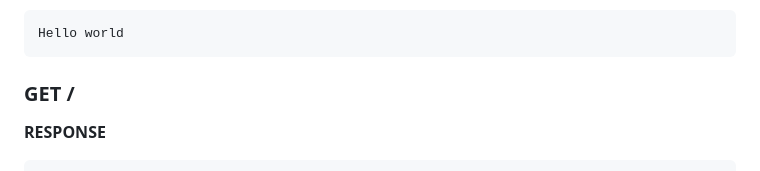
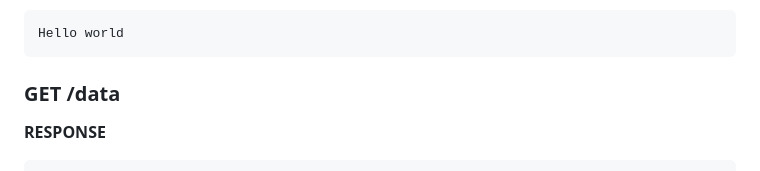
Before and after one commit to rcrossa/pythonbackend, a Markdown page: readme.md, the part around the change. Drawn GitHub-style.

````diff
--- a/readme.md
+++ b/readme.md
@@ -65,7 +65,7 @@ The following endpoints are available:
 ```json
 Hello world
 ```
-<h3 id="get-object">GET /</h3>
+<h3 id="get-object">GET /data</h3>
 
 **RESPONSE**
 ```json
````
